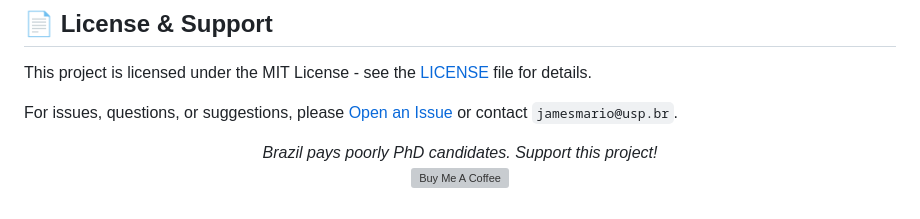
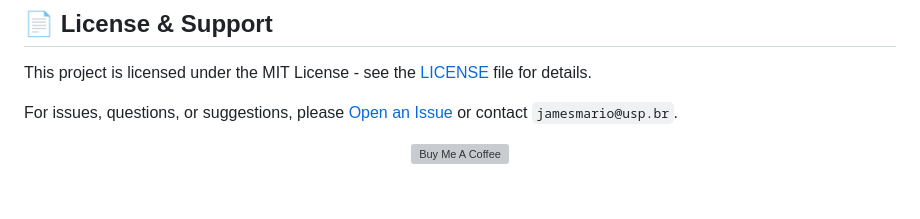
Before and after one commit to jm96ps/TheHER, a Markdown page: README.md, the part around the change. Rendered like a GitHub page; grey boxes are pictures that could not be loaded.

Commit message:
Remove support statement from README

```diff
--- a/README.md
+++ b/README.md
@@ -200,7 +200,6 @@ This project is licensed under the MIT License - see the [LICENSE](LICENSE) file
 For issues, questions, or suggestions, please [Open an Issue](https://github.com/jm96ps/TheHER/issues) or contact `jamesmario@usp.br`.
 
 <p align="center">
-  <em>Brazil pays poorly PhD candidates. Support this project!</em><br>
   <a href="https://buymeacoffee.com/jm96ps">
     <img src="https://www.buymeacoffee.com/assets/img/custom_images/orange_img.png" alt="Buy Me A Coffee">
   </a>
```
